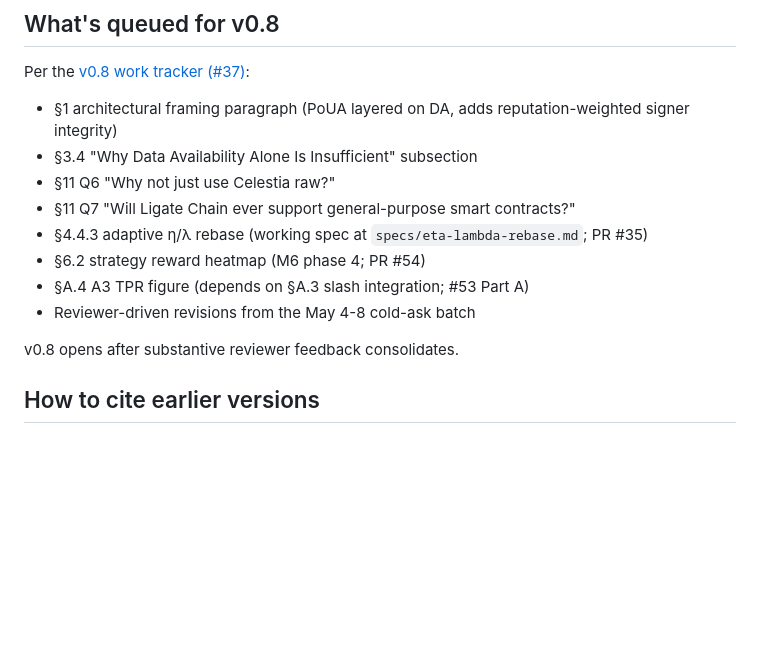
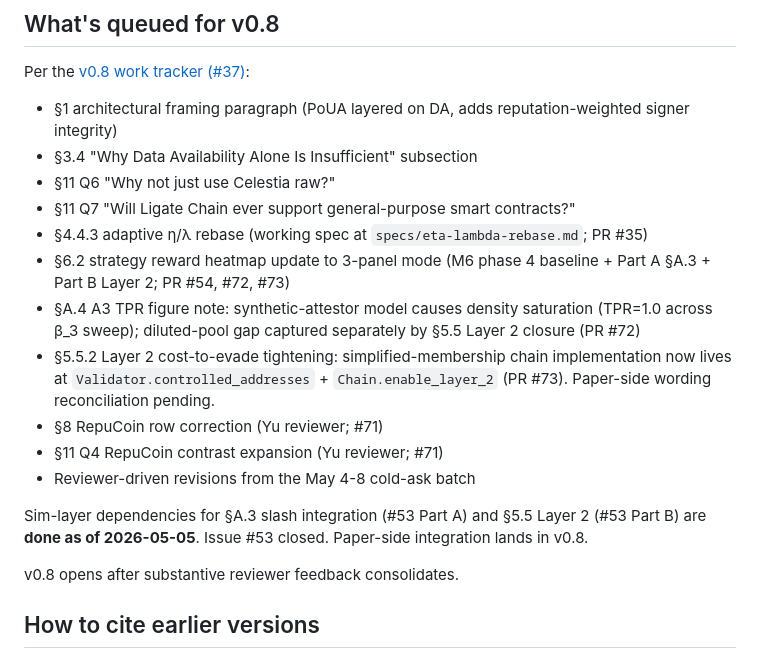
Before and after one commit to ligate-io/ligate-research, a Markdown page: papers/poua/CHANGELOG.md, the part around the change. Rendered like a GitHub page; blank space fills up the shorter version.

Commit message:
papers/poua/CHANGELOG: update v0.8 queue with #53 closure + Yu reviewer items (#74)

```diff
--- a/papers/poua/CHANGELOG.md
+++ b/papers/poua/CHANGELOG.md
@@ -98,9 +98,14 @@ Per the [v0.8 work tracker (#37)](https://github.com/ligate-io/ligate-research/i
 - §11 Q6 "Why not just use Celestia raw?"
 - §11 Q7 "Will Ligate Chain ever support general-purpose smart contracts?"
 - §4.4.3 adaptive η/λ rebase (working spec at `specs/eta-lambda-rebase.md`; PR #35)
-- §6.2 strategy reward heatmap (M6 phase 4; PR #54)
-- §A.4 A3 TPR figure (depends on §A.3 slash integration; #53 Part A)
+- §6.2 strategy reward heatmap update to 3-panel mode (M6 phase 4 baseline + Part A §A.3 + Part B Layer 2; PR #54, #72, #73)
+- §A.4 A3 TPR figure note: synthetic-attestor model causes density saturation (TPR=1.0 across β_3 sweep); diluted-pool gap captured separately by §5.5 Layer 2 closure (PR #72)
+- §5.5.2 Layer 2 cost-to-evade tightening: simplified-membership chain implementation now lives at `Validator.controlled_addresses` + `Chain.enable_layer_2` (PR #73). Paper-side wording reconciliation pending.
+- §8 RepuCoin row correction (Yu reviewer; #71)
+- §11 Q4 RepuCoin contrast expansion (Yu reviewer; #71)
 - Reviewer-driven revisions from the May 4-8 cold-ask batch
+
+Sim-layer dependencies for §A.3 slash integration (#53 Part A) and §5.5 Layer 2 (#53 Part B) are **done as of 2026-05-05**. Issue #53 closed. Paper-side integration lands in v0.8.
 
 v0.8 opens after substantive reviewer feedback consolidates.
 
```
